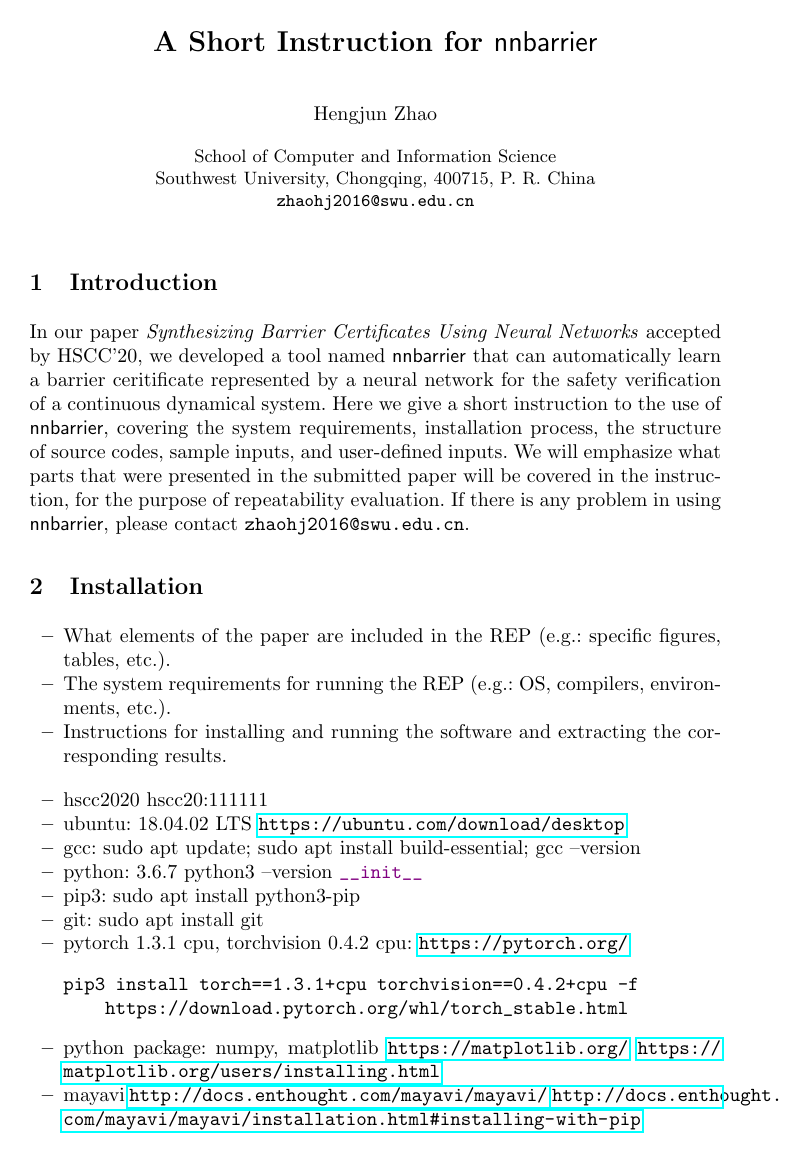
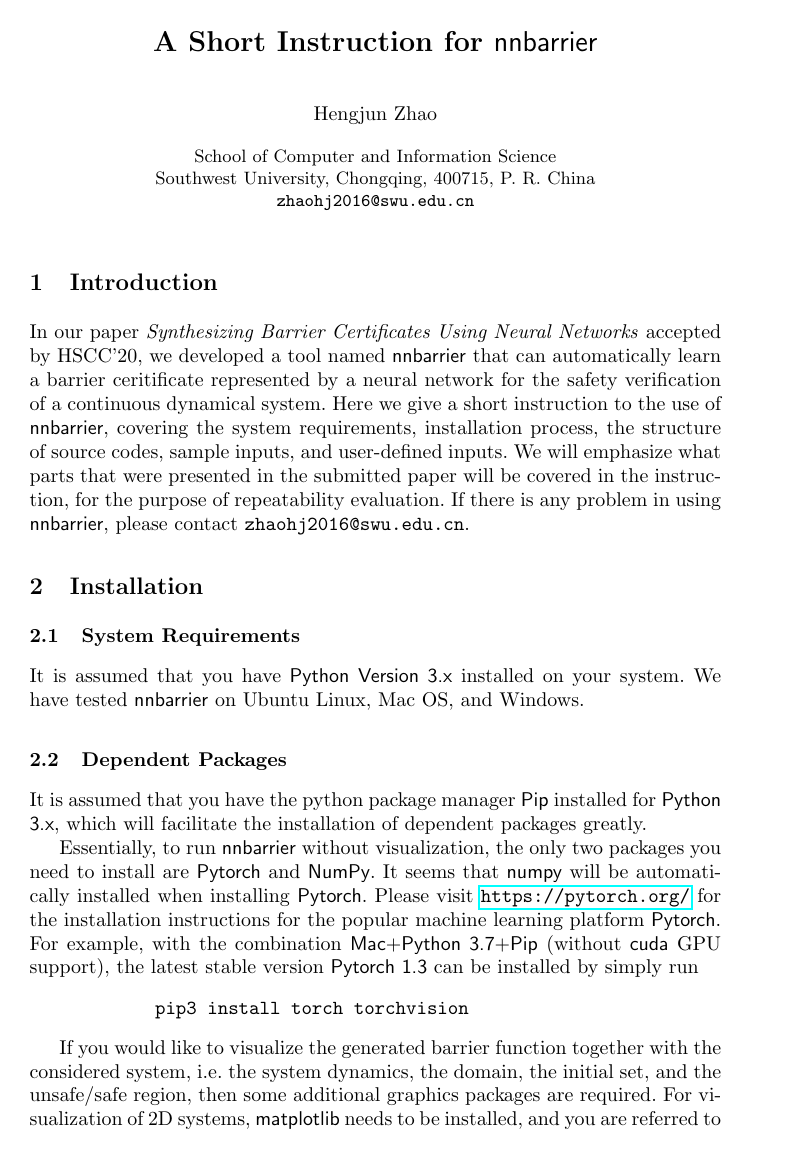
Before and after one commit to zhaohj2017/HSCC20-Repeatability, a LaTeX paper (instruction/instruction.tex): page 1 of 3 before the commit and page 1 of 4 after it. The pictures show the PDF file instruction/instruction.pdf that the author committed with the source.

Commit message:
update installation

```diff
--- a/instruction/instruction.tex
+++ b/instruction/instruction.tex
@@ -75,4 +75,3 @@ sample inputs, and user-defined inputs. We will emphasize what parts that were p
 evaluation. If there is any problem in using \textsf{nnbarrier}, please contact \email{zhaohj2016@swu.edu.cn}.
 
 \section{Installation}
-\begin{itemize}
@@ -82 +78,19 @@ evaluation. If there is any problem in using \textsf{nnbarrier}, please contact
-\end{itemize}
+
+\subsection{System Requirements}
+It is assumed that you have \textsf{Python Version 3.x}  installed on your system.
+We have tested \textsf{nnbarrier} on Ubuntu Linux, Mac OS, and Windows.
+
+\subsection{Dependent Packages}
+It is assumed that you have the python package manager \textsf{Pip} installed for \textsf{Python 3.x}, which will facilitate
+the installation of dependent packages greatly.
+
+Essentially, to run \textsf{nnbarrier} without visualization, the only two packages you need to install are \textsf{Pytorch} and \textsf{NumPy}.
+It seems that \textsf{numpy} will be automatically installed when installing \textsf{Pytorch}. Please visit \url{https://pytorch.org/} for the
+installation instructions
+for the popular machine learning platform \textsf{Pytorch}. For example, with the combination
+\textsf{Mac+Python~3.7+Pip} (without \textsf{cuda} GPU support), the latest stable version \textsf{Pytorch~1.3} can be installed by simply run
+\begin{verbatim}
+            pip3 install torch torchvision\end{verbatim}
+
+If you would like to visualize the generated barrier function together with the considered system, i.e. the system dynamics, the domain, the initial set, and the unsafe/safe region,
+then some additional graphics packages are required. For visualization of 2D systems, \textsf{matplotlib} needs to be installed, and you are referred to
@@ -82,0 +101 @@ evaluation. If there is any problem in using \textsf{nnbarrier}, please contact
+\begin{verbatim}
@@ -82,0 +113,2 @@ evaluation. If there is any problem in using \textsf{nnbarrier}, please contact
+\begin{table}
+    \centering
@@ -82,0 +123,3 @@ evaluation. If there is any problem in using \textsf{nnbarrier}, please contact
+		\hline
+	\end{tabular}
+\end{table}
@@ -83,14 +131,6 @@ evaluation. If there is any problem in using \textsf{nnbarrier}, please contact
 
 \begin{itemize}
-    \item hscc2020 hscc20:111111
-    \item ubuntu: 18.04.02 LTS \url{https://ubuntu.com/download/desktop}
-    \item gcc: sudo apt update; sudo apt install build-essential; gcc --version
-    \item python: 3.6.7 python3 --version \pyth{__init__}
-    \item pip3: sudo apt install python3-pip
-    \item git: sudo apt install git
-    \item pytorch 1.3.1 cpu, torchvision 0.4.2 cpu: \url{https://pytorch.org/} \begin{verbatim}pip3 install torch==1.3.1+cpu torchvision==0.4.2+cpu -f
-    https://download.pytorch.org/whl/torch_stable.html\end{verbatim}
-    \item python package: numpy, matplotlib \url{https://matplotlib.org/} \url{https://matplotlib.org/users/installing.html}
+    \item matplotlib \url{https://matplotlib.org/}
     \item mayavi \url{http://docs.enthought.com/mayavi/mayavi/} \url{http://docs.enthought.com/mayavi/mayavi/installation.html#installing-with-pip}
     \item PySide2: pip install pyside2
 \end{itemize}
@@ -101,3 +141,6 @@ evaluation. If there is any problem in using \textsf{nnbarrier}, please contact
     else:
         def
 \end{python}
+python3: --version \pyth{__init__}
+
+\begin{itemize}
@@ -104,3 +150,4 @@ evaluation. If there is any problem in using \textsf{nnbarrier}, please contact
+    \end{itemize}
 
 \section{Sample Input}
 
```
Also changed, not shown: instruction/instruction.pdf, instruction/instruction.tex (34 more changed lines).
